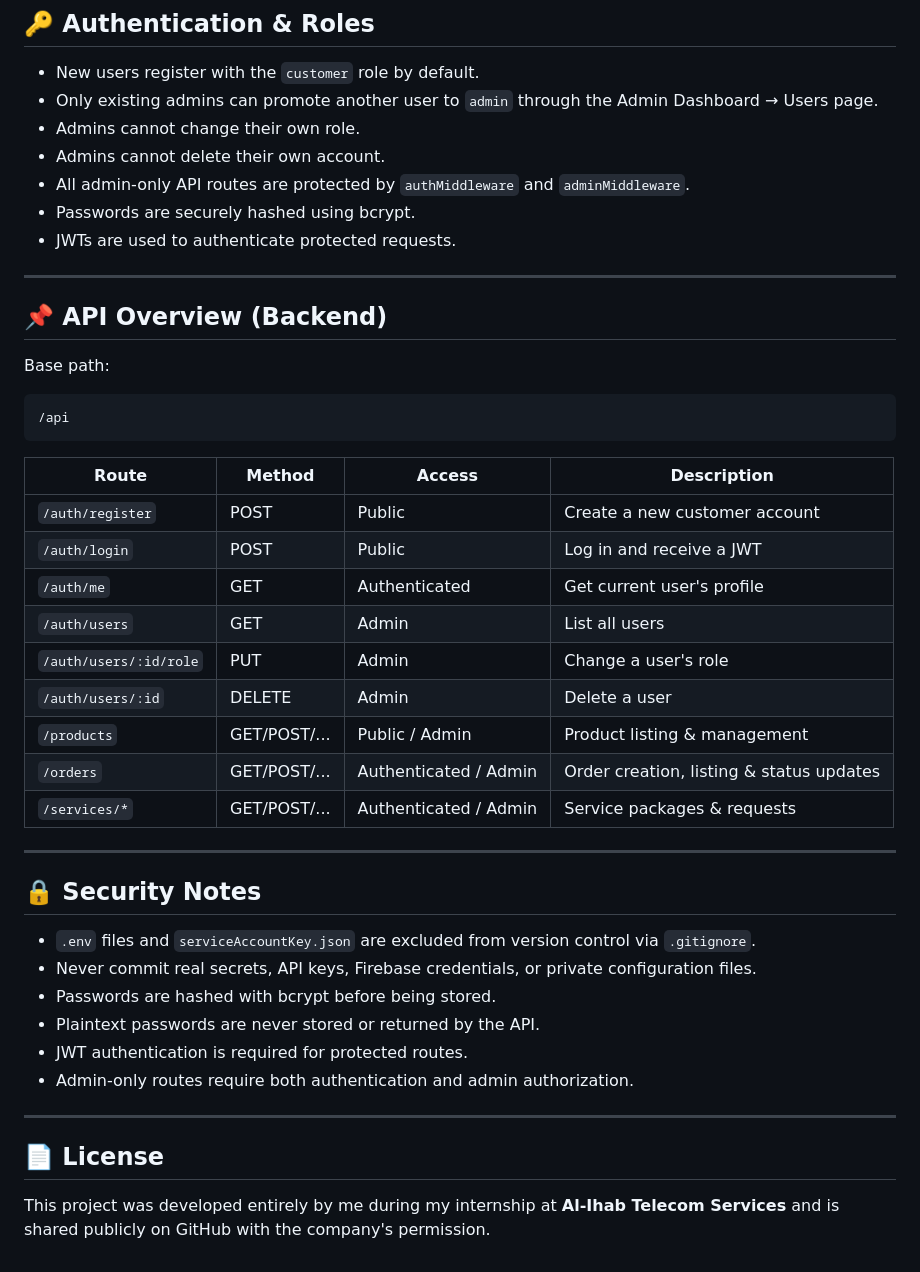
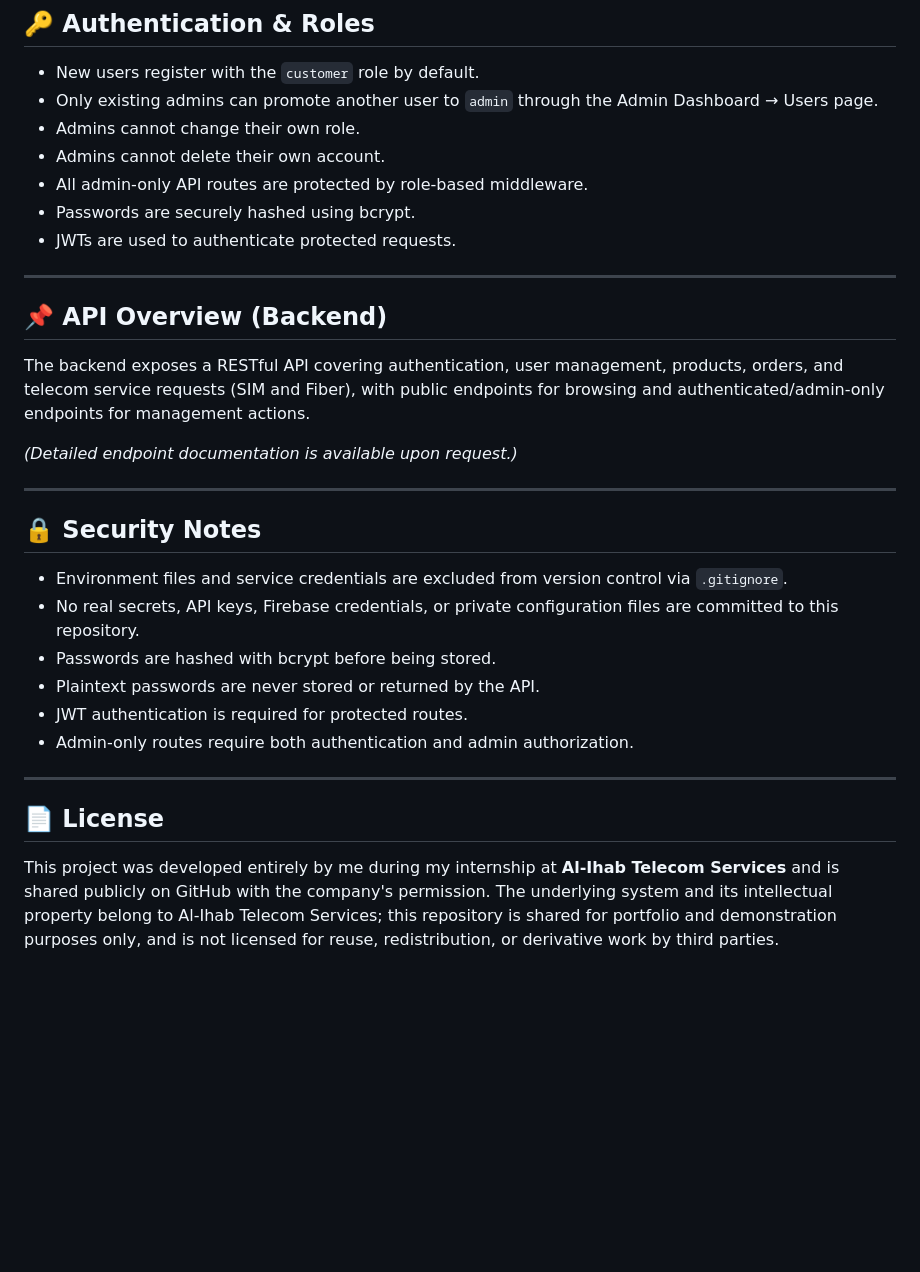
Before and after one commit to Nadeen218/estore_alihab, a Markdown page: README.md, the part around one of its changes. GitHub-like rendering; blank space fills up the shorter version.

````diff
--- a/README.md
+++ b/README.md
@@ -245,7 +161,7 @@ When testing on a physical device, use your computer's local IP address instead
 * Only existing admins can promote another user to `admin` through the Admin Dashboard → Users page.
 * Admins cannot change their own role.
 * Admins cannot delete their own account.
-* All admin-only API routes are protected by `authMiddleware` and `adminMiddleware`.
+* All admin-only API routes are protected by role-based middleware.
 * Passwords are securely hashed using bcrypt.
 * JWTs are used to authenticate protected requests.
 
@@ -253,32 +169,16 @@ When testing on a physical device, use your computer's local IP address instead
 
 ## 📌 API Overview (Backend)
 
-Base path:
+The backend exposes a RESTful API covering authentication, user management, products, orders, and telecom service requests (SIM and Fiber), with public endpoints for browsing and authenticated/admin-only endpoints for management actions.
 
-```text
-/api
-```
-
-| Route                  | Method       | Access                | Description                              |
-| ----------------------- | ------------ | --------------------- | ---------------------------------------- |
-| `/auth/register`       | POST         | Public                | Create a new customer account            |
-| `/auth/login`          | POST         | Public                | Log in and receive a JWT                 |
-| `/auth/me`             | GET          | Authenticated         | Get current user's profile               |
-| `/auth/users`          | GET          | Admin                 | List all users                           |
-| `/auth/users/:id/role` | PUT          | Admin                 | Change a user's role                     |
-| `/auth/users/:id`      | DELETE       | Admin                 | Delete a user                            |
-| `/products`            | GET/POST/... | Public / Admin        | Product listing & management             |
-| `/orders`              | GET/POST/... | Authenticated / Admin | Order creation, listing & status updates |
-| `/services/*`          | GET/POST/... | Authenticated / Admin | Service packages & requests              |
-
-
+*(Detailed endpoint documentation is available upon request.)*
 
 ---
 
 ## 🔒 Security Notes
 
-* `.env` files and `serviceAccountKey.json` are excluded from version control via `.gitignore`.
-* Never commit real secrets, API keys, Firebase credentials, or private configuration files.
+* Environment files and service credentials are excluded from version control via `.gitignore`.
+* No real secrets, API keys, Firebase credentials, or private configuration files are committed to this repository.
 * Passwords are hashed with bcrypt before being stored.
 * Plaintext passwords are never stored or returned by the API.
 * JWT authentication is required for protected routes.
@@ -288,4 +188,4 @@ Base path:
 
 ## 📄 License
 
-This project was developed entirely by me during my internship at **Al-Ihab Telecom Services** and is shared publicly on GitHub with the company's permission.
+This project was developed entirely by me during my internship at **Al-Ihab Telecom Services** and is shared publicly on GitHub with the company's permission. The underlying system and its intellectual property belong to Al-Ihab Telecom Services; this repository is shared for portfolio and demonstration purposes only, and is not licensed for reuse, redistribution, or derivative work by third parties.
````
Also changed, not shown: other parts of README.md (+2 -86 lines).
